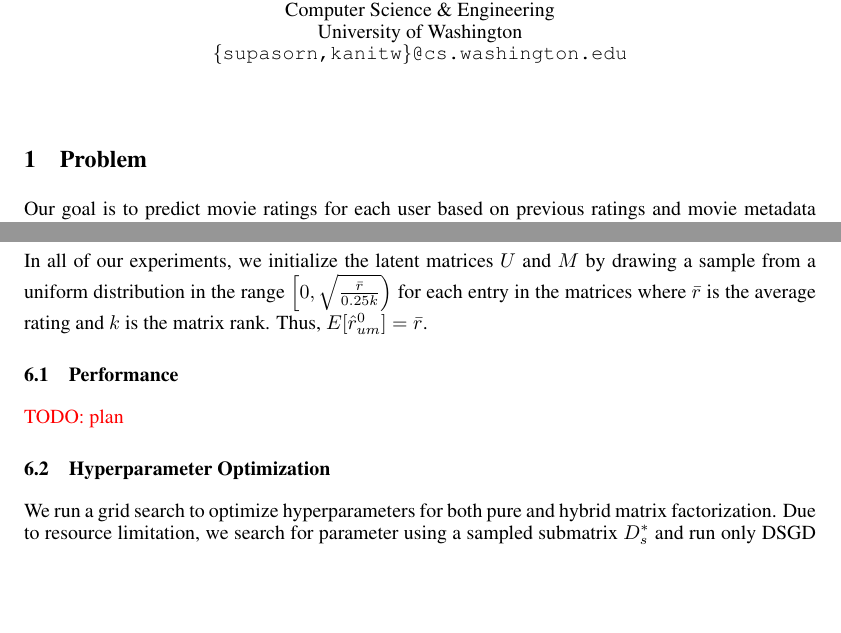
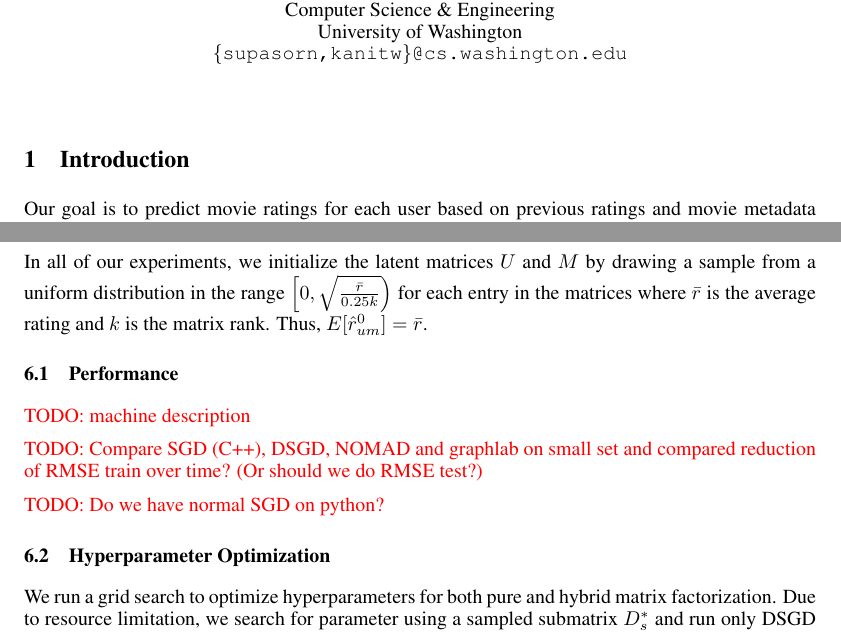
Before and after one commit to supasorn/LinkPrediction, a LaTeX document (link-prediction-paper/equation.tex): two parts of pages 1 and 5 of 6, joined at a grey line, cut so that both start at the same text, the shorter picture padded with empty space. Compiled offline with pdfLaTeX.

Commit message:
add bit more in the paper

```diff
--- a/link-prediction-paper/equation.tex
+++ b/link-prediction-paper/equation.tex
@@ -52,9 +52,7 @@ University of Washington\\
 
 \maketitle
 
-
-
-\section{Problem}
+\section{Introduction}
 
 Our goal is to predict movie ratings for each user based on previous ratings
 and movie metadata including genres and user-provided tags.
@@ -318,7 +316,11 @@ In all of our experiments,  we initialize the latent matrices $U$ and $M$ by dra
 
 \subsection{Performance}
 
-\todo{plan}
+\todo{machine description}
+
+\todo{Compare SGD (C++), DSGD, NOMAD and graphlab on small set and compared reduction of RMSE train over time?  (Or should we do RMSE test?)}
+
+\todo{Do we have normal SGD on python?}
 
 \subsection{Hyperparameter Optimization}
 
```
